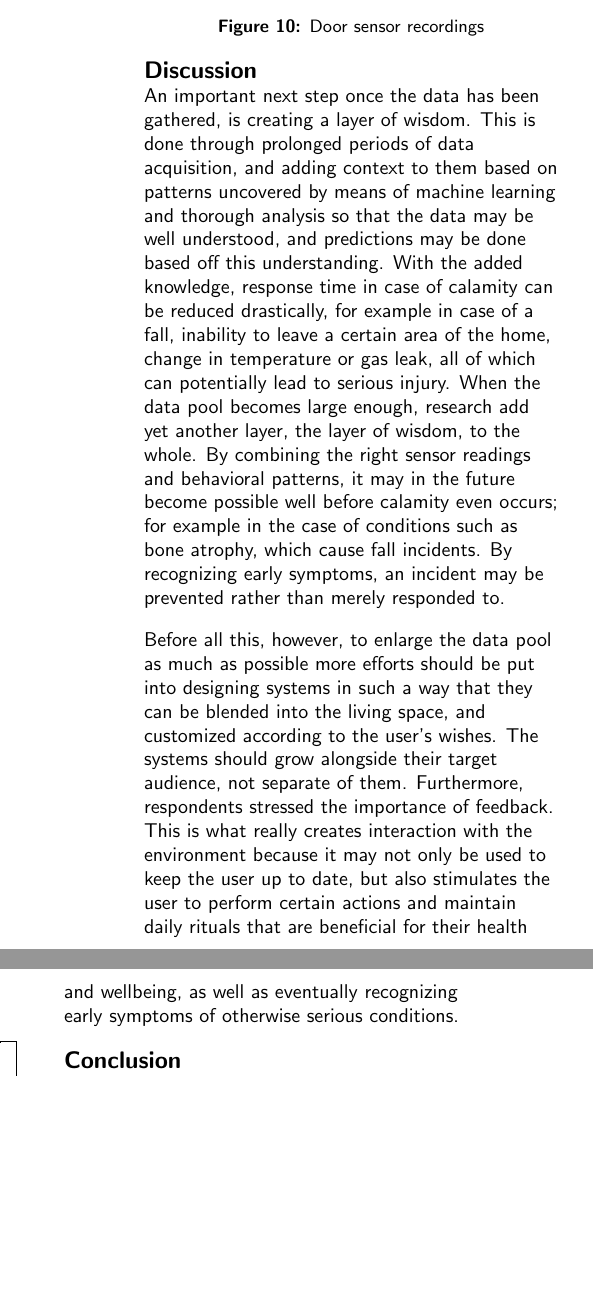
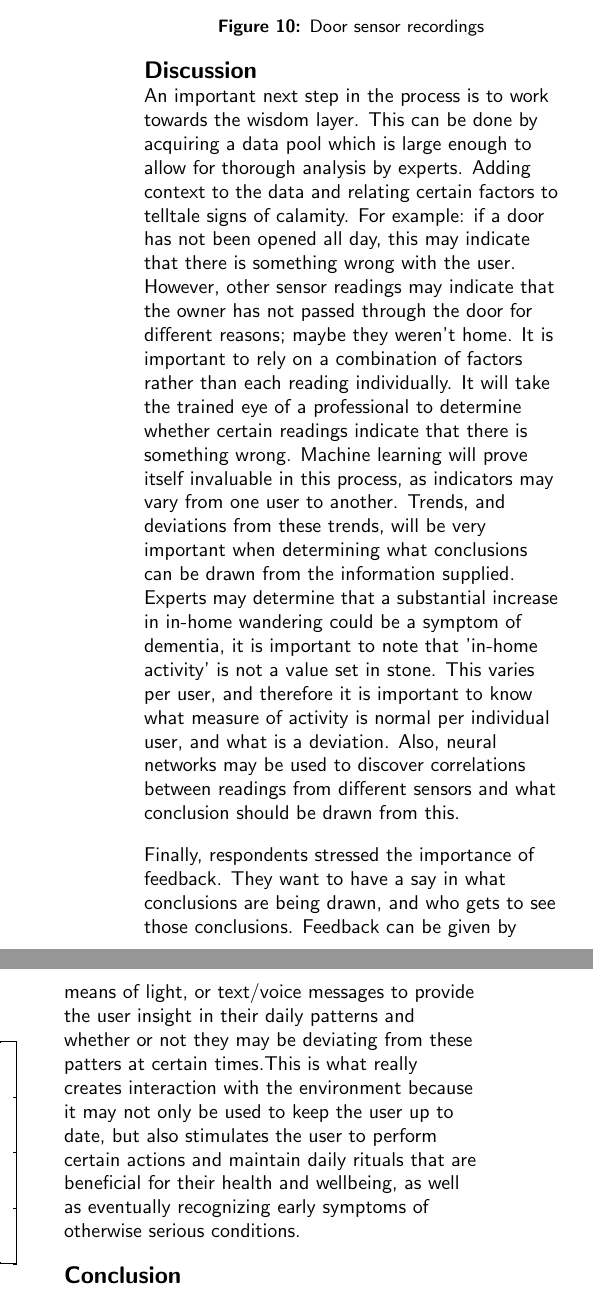
Before and after one commit to Matszs/BeLow, a LaTeX document (onderzoek/onderzoek.tex): two parts of the columns of page 9 of 10, joined at a grey line, cut so that both start at the same text, the shorter picture padded with empty space. Compiled offline with pdfLaTeX.

Commit message:
discussion rewrite 1

```diff
--- a/onderzoek/onderzoek.tex
+++ b/onderzoek/onderzoek.tex
@@ -276,9 +276,9 @@ Finally, Figure \ref{fig:doorsensor} shows data from a door sensor linked to one
 %==============================================================================
 \section{Discussion}
 %==============================================================================
-An important next step once the data has been gathered, is creating a layer of wisdom. This is done through prolonged periods of data acquisition, and adding context to them based on patterns uncovered by means of machine learning and thorough analysis so that the data may be well understood, and predictions may be done based off this understanding. With the added knowledge, response time in case of calamity can be reduced drastically, for example in case of a fall, inability to leave a certain area of the home, change in temperature or gas leak, all of which can potentially lead to serious injury. When the data pool becomes large enough, research add yet another layer, the layer of wisdom, to the whole. By combining the right sensor readings and behavioral patterns, it may in the future become possible well before calamity even occurs; for example in the case of conditions such as bone atrophy, which cause fall incidents. By recognizing early symptoms, an incident may be prevented rather than merely responded to.
+An important next step in the process is to work towards the wisdom layer. This can be done by acquiring a data pool which is large enough to allow for thorough analysis by experts. Adding context to the data and relating certain factors to telltale signs of calamity. For example: if a door has not been opened all day, this may indicate that there is something wrong with the user. However, other sensor readings may indicate that the owner has not passed through the door for different reasons; maybe they weren't home. It is important to rely on a combination of factors rather than each reading individually. It will take the trained eye of a professional to determine whether certain readings indicate that there is something wrong. Machine learning will prove itself invaluable in this process, as indicators may vary from one user to another. Trends, and deviations from these trends, will be very important when determining what conclusions can be drawn from the information supplied. Experts may determine that a substantial increase in in-home wandering could be a symptom of dementia, it is important to note that 'in-home activity' is not a value set in stone. This varies per user, and therefore it is important to know what measure of activity is normal per individual user, and what is a deviation. Also, neural networks may be used to discover correlations between readings from different sensors and what conclusion should be drawn from this.
 
-Before all this, however, to enlarge the data pool as much as possible more efforts should be put into designing systems in such a way that they can be blended into the living space, and customized according to the user's wishes. The systems should grow alongside their target audience, not separate of them.  Furthermore, respondents stressed the importance of feedback. This is what really creates interaction with the environment because it may not only be used to keep the user up to date, but also stimulates the user to perform certain actions and maintain daily rituals that are beneficial for their health and wellbeing, as well as eventually recognizing early symptoms of otherwise serious conditions.
+Finally, respondents stressed the importance of feedback. They want to have a say in what conclusions are being drawn, and who gets to see those conclusions. Feedback can be given by means of light, or text/voice messages to provide the user insight in their daily patterns and whether or not they may be deviating from these patters at certain times.This is what really creates interaction with the environment because it may not only be used to keep the user up to date, but also stimulates the user to perform certain actions and maintain daily rituals that are beneficial for their health and wellbeing, as well as eventually recognizing early symptoms of otherwise serious conditions.
 %==============================================================================
 \section{Conclusion}
 %==============================================================================
```
Also changed, not shown: onderzoek/onderzoek.tex (2 more changed lines).
